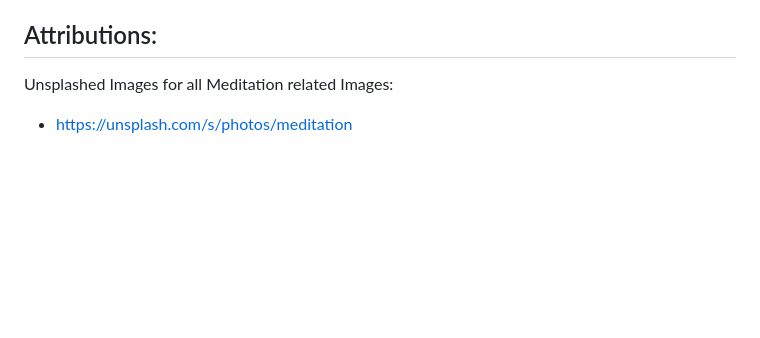
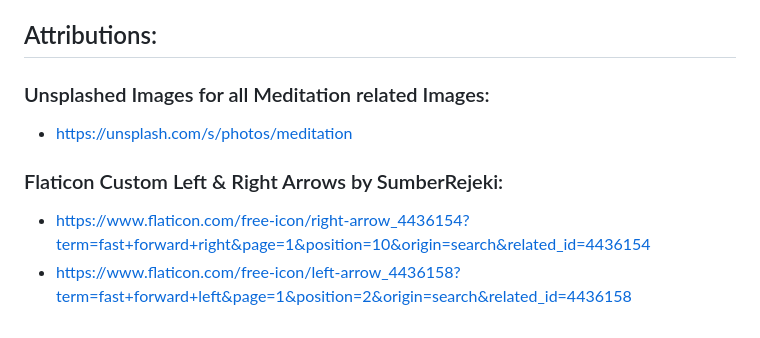
Before and after one commit to Tasuku-CV6/cpnt260-css-framework-lab, a Markdown page: README.md, the part around the change. Drawn GitHub-style; blank space fills up the shorter version.

Commit message:
added additional attributions for right & left arrows

```diff
--- a/README.md
+++ b/README.md
@@ -63,6 +63,11 @@ Other than that, Thank you for considering contributing to this project! Your ef
 
 ## Attributions:
 
-Unsplashed Images for all Meditation related Images:
+### Unsplashed Images for all Meditation related Images:
 
 - https://unsplash.com/s/photos/meditation
+
+### Flaticon Custom Left & Right Arrows by SumberRejeki:
+
+- https://www.flaticon.com/free-icon/right-arrow_4436154?term=fast+forward+right&page=1&position=10&origin=search&related_id=4436154
+- https://www.flaticon.com/free-icon/left-arrow_4436158?term=fast+forward+left&page=1&position=2&origin=search&related_id=4436158
```
